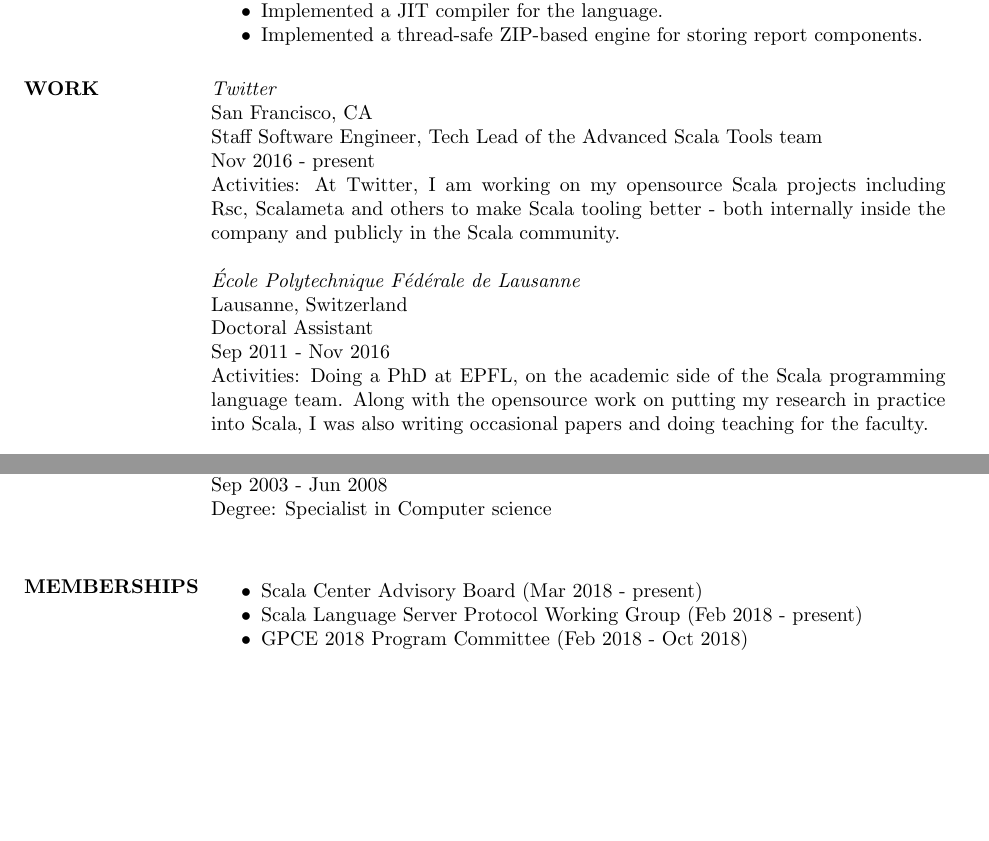
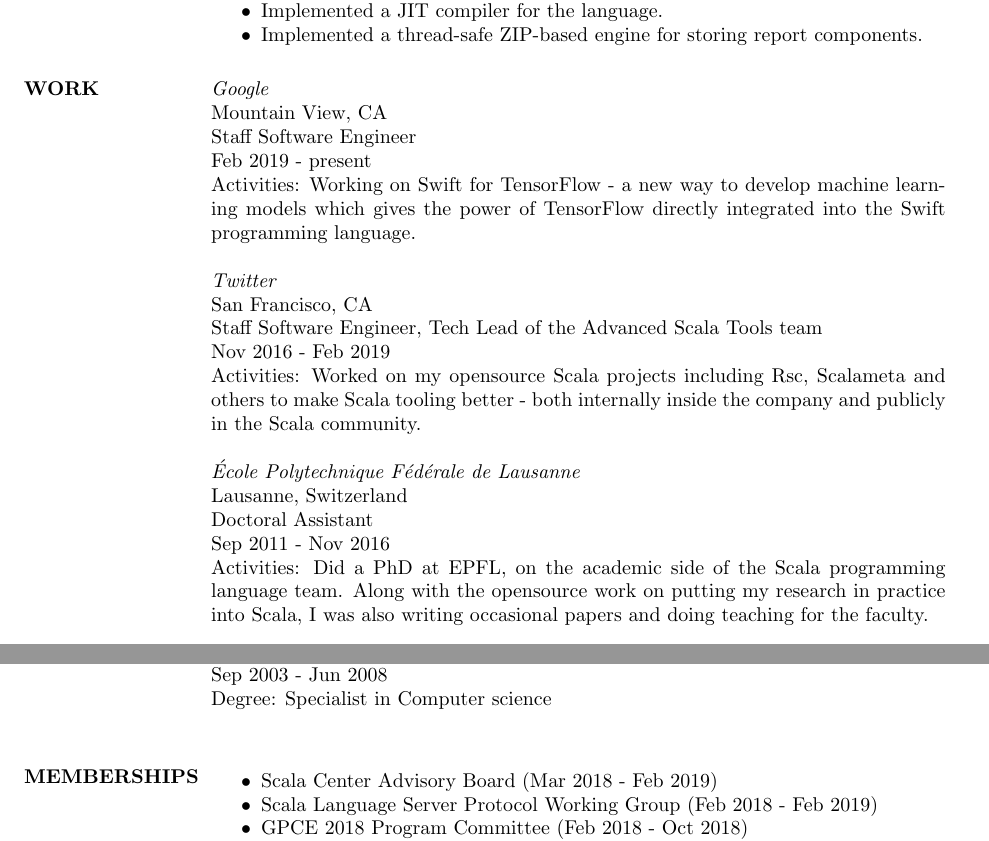
Before and after one commit to burmako/resume, a LaTeX CV (Resume - Eugene Burmako.tex): two parts of pages 4 and 5 of 7, joined at a grey line, cut so that both start at the same text, the shorter picture padded with empty space. Compiled offline with pdfLaTeX.

Commit message:
Update for mid-February 2019

```diff
--- a/Resume - Eugene Burmako.tex
+++ b/Resume - Eugene Burmako.tex
@@ -208,15 +208,23 @@
 
 \section{WORK}
 
+\emph{Google}\\
+Mountain View, CA \\
+Staff Software Engineer \\
+% 1965 Charleston Road, Mountain View, CA 94043, United States of America
+Feb 2019 - present\\
+% 11 Feb 2019 - present
+Activities: Working on Swift for TensorFlow - a new way to develop machine learning models which
+gives the power of TensorFlow directly integrated into the Swift programming language.
+
 \emph{Twitter}\\
 San Francisco, CA \\
 Staff Software Engineer, Tech Lead of the Advanced Scala Tools team \\
 % 1355 Market Street Suite 900, San Francisco, CA 94103, United States of America
-Nov 2016 - present\\
-% 14 Nov 2016 - present
-Activities: At Twitter, I am working on my opensource Scala projects including Rsc, Scalameta
-and others to make Scala tooling better - both internally inside the company and publicly in the
-Scala community.
+Nov 2016 - Feb 2019 \\
+% 14 Nov 2016 - 7 Feb 2019
+Activities: Worked on my opensource Scala projects including Rsc, Scalameta and others to make
+Scala tooling better - both internally inside the company and publicly in the Scala community.
 
 \emph{\'{E}cole Polytechnique F\'{e}d\'{e}rale de Lausanne} \\
 Lausanne, Switzerland \\
@@ -224,7 +232,7 @@
 Doctoral Assistant \\
 % 1 Sep 2011 - 30 Sep 2016 \\
 Sep 2011 - Nov 2016 \\
-Activities: Doing a PhD at EPFL, on the academic side of the Scala programming language team.
+Activities: Did a PhD at EPFL, on the academic side of the Scala programming language team.
 Along with the opensource work on putting my research in practice into Scala, I was also writing
 occasional papers and doing teaching for the faculty.
 
@@ -272,8 +280,8 @@
 \section{MEMBERSHIPS}
 
 \begin{itemize} \itemsep -2pt
-\item Scala Center Advisory Board (Mar 2018 - present)
-\item Scala Language Server Protocol Working Group (Feb 2018 - present)
+\item Scala Center Advisory Board (Mar 2018 - Feb 2019)
+\item Scala Language Server Protocol Working Group (Feb 2018 - Feb 2019)
 \item GPCE 2018 Program Committee (Feb 2018 - Oct 2018)
 \item Scala Symposium 2017 Program Committee (Apr 2017 - Oct 2017)
 \item GPCE 2017 Program Committee (Dec 2016 - Oct 2017)
```
Also changed, not shown: Resume - Eugene Burmako.pdf, Resume - Eugene Burmako.tex (8 more changed lines).
